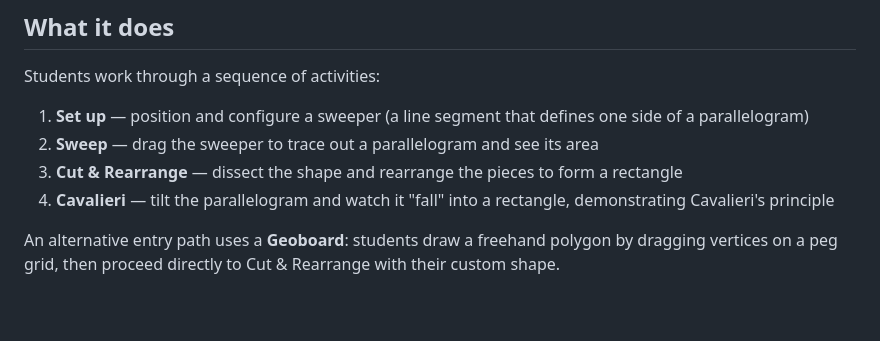
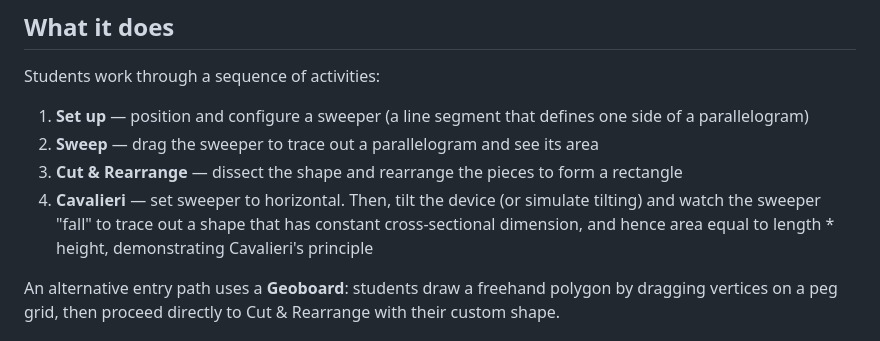
Before and after one commit to cbradyatinquire/sweepingarea, a Markdown page: README.md, the part around the change. GitHub-like rendering; blank space fills up the shorter version.

Commit message:
Clarify Cavalieri step in README
Enhanced the explanation of the Cavalieri step to clarify the process and its relation to the principle.

```diff
--- a/README.md
+++ b/README.md
@@ -9,7 +9,7 @@ Students work through a sequence of activities:
 1. **Set up** — position and configure a sweeper (a line segment that defines one side of a parallelogram)
 2. **Sweep** — drag the sweeper to trace out a parallelogram and see its area
 3. **Cut & Rearrange** — dissect the shape and rearrange the pieces to form a rectangle
-4. **Cavalieri** — tilt the parallelogram and watch it "fall" into a rectangle, demonstrating Cavalieri's principle
+4. **Cavalieri** — set sweeper to horizontal.  Then, tilt the device (or simulate tilting) and watch the sweeper "fall" to trace out a shape that has constant cross-sectional dimension, and hence area equal to length * height, demonstrating Cavalieri's principle
 
 An alternative entry path uses a **Geoboard**: students draw a freehand polygon by dragging vertices on a peg grid, then proceed directly to Cut & Rearrange with their custom shape.
 
```
